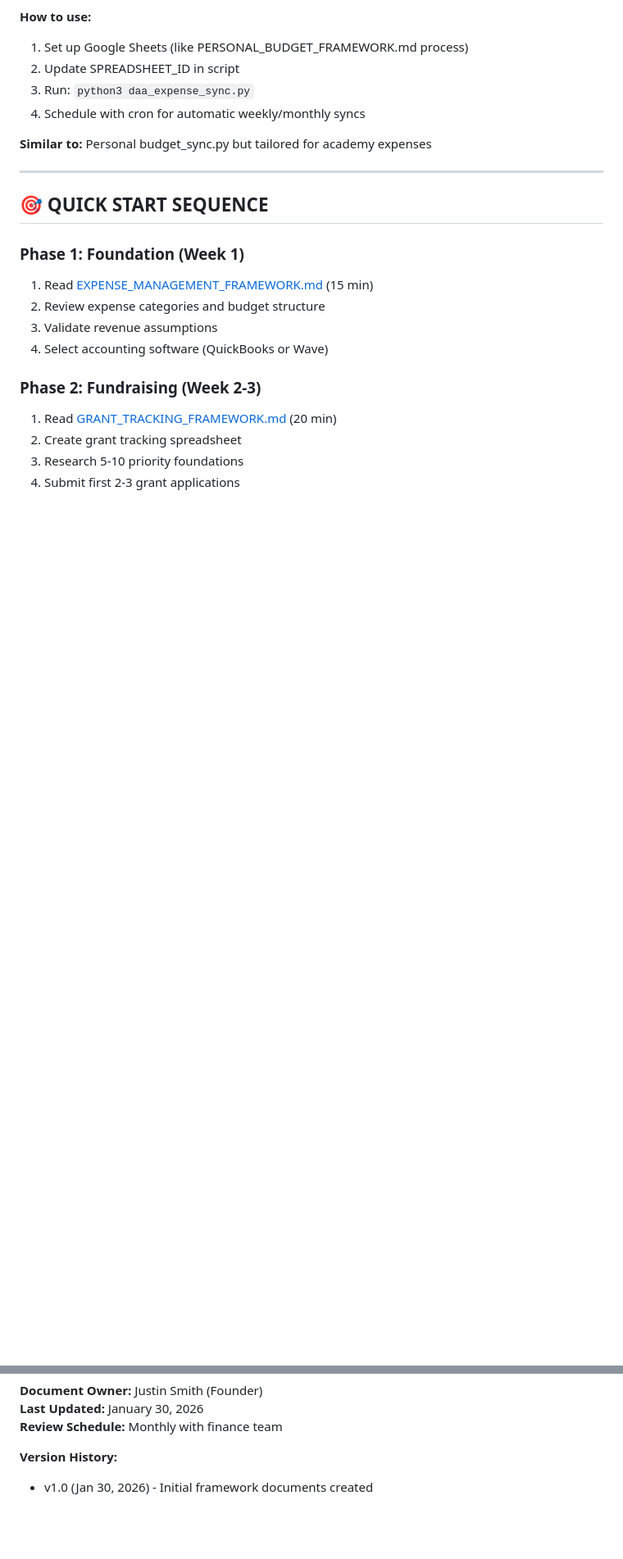
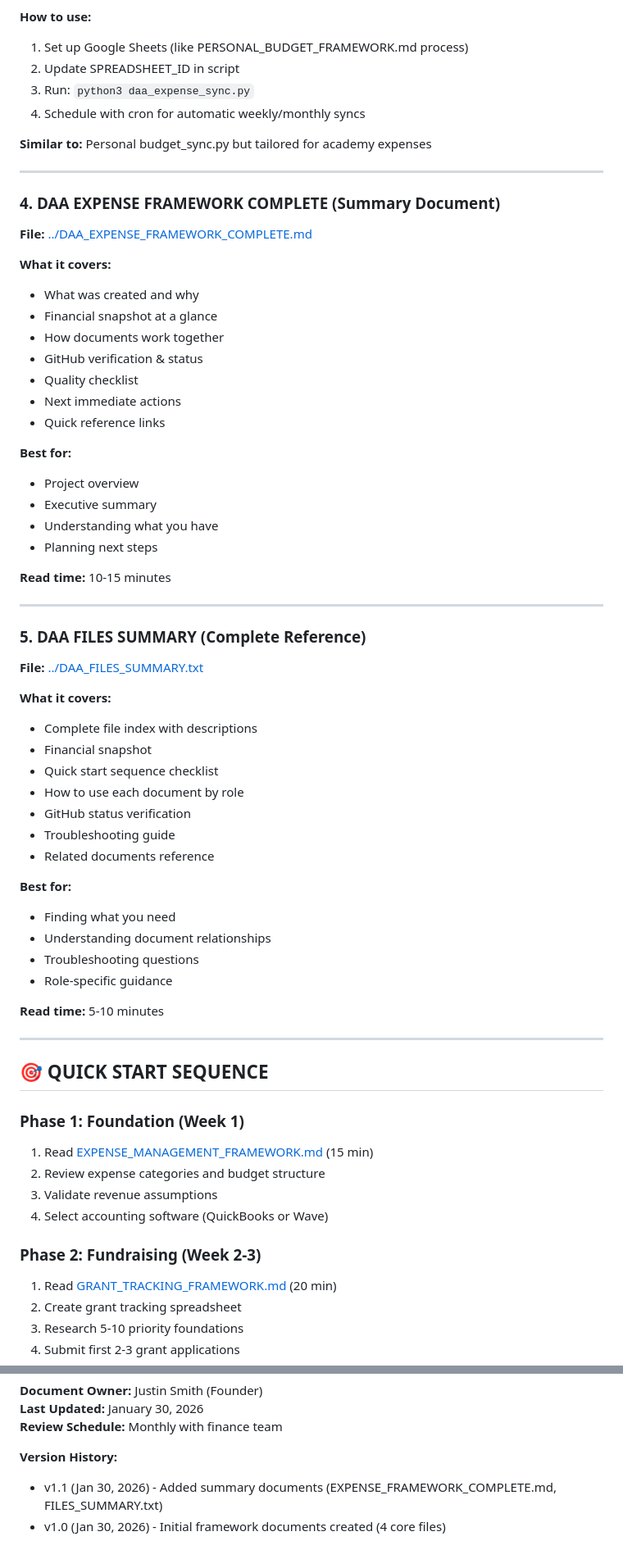
Before and after one commit to smit4786/DetroitAutomationAcademy, a Markdown page: DAA_FINANCIAL_INDEX.md, 2 parts joined by grey strips. Shown at 82% size. Rendered like a GitHub page; blank space fills up the shorter version.

Commit message:
📑 Update DAA_FINANCIAL_INDEX.md - add summary documents
- Add references to summary docs (EXPENSE_FRAMEWORK_COMPLETE, FILES_SUMMARY)
- Total documents now: 6 (4 framework + 2 summary)
- Add START HERE section for quick navigation
- Reorganize quick reference links
- Update version to v1.1

```diff
--- a/DAA_FINANCIAL_INDEX.md
+++ b/DAA_FINANCIAL_INDEX.md
@@ -76,6 +87,50 @@
 4. Schedule with cron for automatic weekly/monthly syncs
 
 **Similar to:** Personal budget_sync.py but tailored for academy expenses
+
+---
+
+### 4. DAA EXPENSE FRAMEWORK COMPLETE (Summary Document)
+**File:** [../DAA_EXPENSE_FRAMEWORK_COMPLETE.md](../DAA_EXPENSE_FRAMEWORK_COMPLETE.md)
+
+**What it covers:**
+- What was created and why
+- Financial snapshot at a glance
+- How documents work together
+- GitHub verification & status
+- Quality checklist
+- Next immediate actions
+- Quick reference links
+
+**Best for:**
+- Project overview
+- Executive summary
+- Understanding what you have
+- Planning next steps
+
+**Read time:** 10-15 minutes
+
+---
+
+### 5. DAA FILES SUMMARY (Complete Reference)
+**File:** [../DAA_FILES_SUMMARY.txt](../DAA_FILES_SUMMARY.txt)
+
+**What it covers:**
+- Complete file index with descriptions
+- Financial snapshot
+- Quick start sequence checklist
+- How to use each document by role
+- GitHub status verification
+- Troubleshooting guide
+- Related documents reference
+
+**Best for:**
+- Finding what you need
+- Understanding document relationships
+- Troubleshooting questions
+- Role-specific guidance
+
+**Read time:** 5-10 minutes
 
 ---
 
@@ -285,4 +344,5 @@ daa_expense_sync.py
 **Review Schedule:** Monthly with finance team
 
 **Version History:**
-- v1.0 (Jan 30, 2026) - Initial framework documents created
+- v1.1 (Jan 30, 2026) - Added summary documents (EXPENSE_FRAMEWORK_COMPLETE.md, FILES_SUMMARY.txt)
+- v1.0 (Jan 30, 2026) - Initial framework documents created (4 core files)
```
Also changed, not shown: other parts of DAA_FINANCIAL_INDEX.md (+20 -5 lines).
